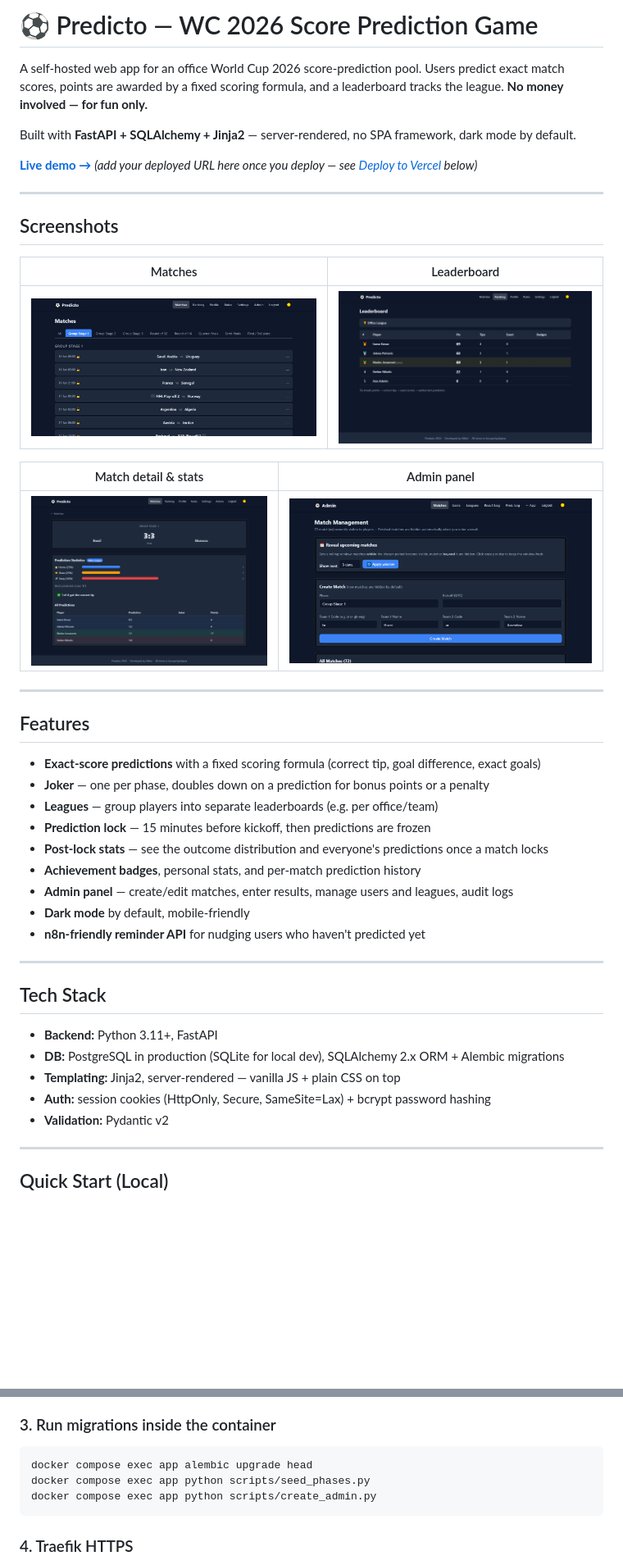
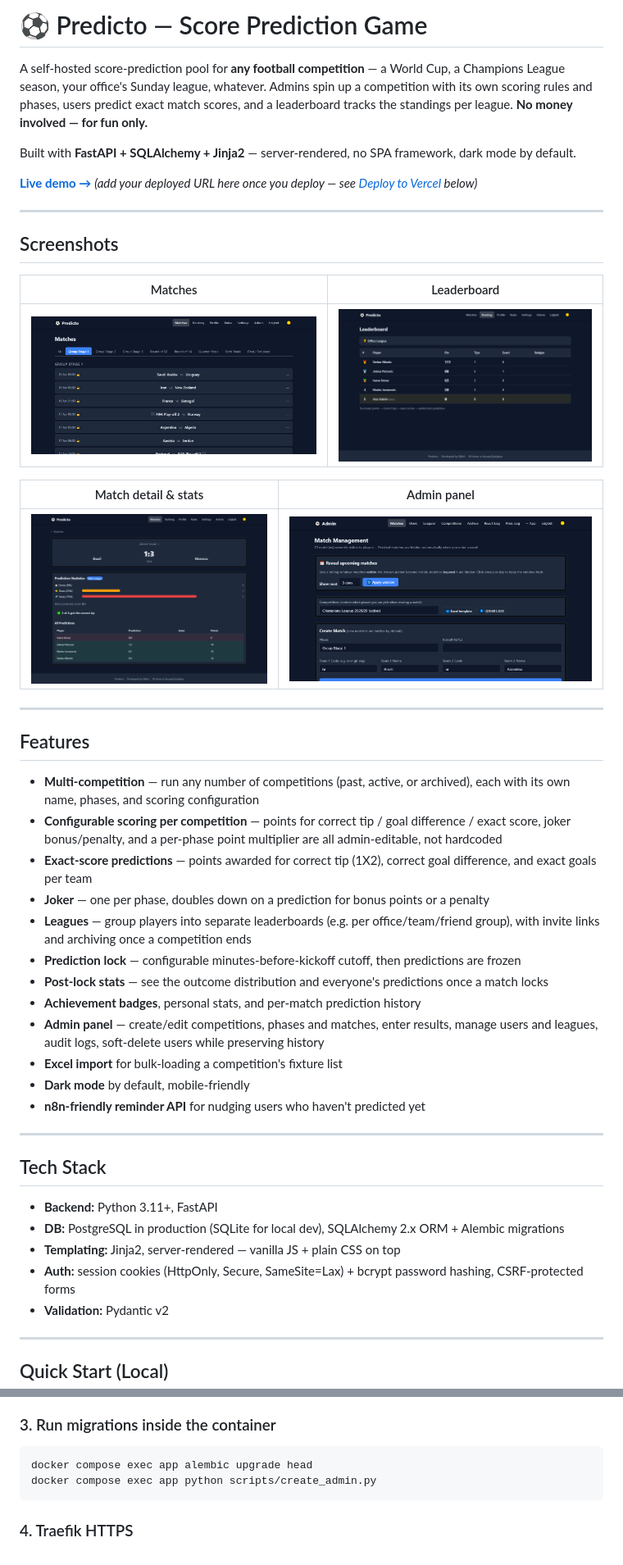
Before and after one commit to radojkovicm/Predicto, a Markdown page: README.md, 2 parts joined by grey strips. Shown at 82% size. Rendered like a GitHub page; pictures changed too: docs/screenshots/admin.png, docs/screenshots/match_detail.png, docs/screenshots/ranking.png; blank space fills up the shorter version.

````diff
--- a/README.md
+++ b/README.md
@@ -1,6 +1,6 @@
-# ⚽ Predicto — WC 2026 Score Prediction Game
+# ⚽ Predicto — Score Prediction Game
 
-A self-hosted web app for an office World Cup 2026 score-prediction pool. Users predict exact match scores, points are awarded by a fixed scoring formula, and a leaderboard tracks the league. **No money involved — for fun only.**
+A self-hosted score-prediction pool for **any football competition** — a World Cup, a Champions League season, your office's Sunday league, whatever. Admins spin up a competition with its own scoring rules and phases, users predict exact match scores, and a leaderboard tracks the standings per league. **No money involved — for fun only.**
 
 Built with **FastAPI + SQLAlchemy + Jinja2** — server-rendered, no SPA framework, dark mode by default.
 
@@ -22,13 +22,16 @@ Built with **FastAPI + SQLAlchemy + Jinja2** — server-rendered, no SPA framewo
 
 ## Features
 
-- **Exact-score predictions** with a fixed scoring formula (correct tip, goal difference, exact goals)
+- **Multi-competition** — run any number of competitions (past, active, or archived), each with its own name, phases, and scoring configuration
+- **Configurable scoring per competition** — points for correct tip / goal difference / exact score, joker bonus/penalty, and a per-phase point multiplier are all admin-editable, not hardcoded
+- **Exact-score predictions** — points awarded for correct tip (1X2), correct goal difference, and exact goals per team
 - **Joker** — one per phase, doubles down on a prediction for bonus points or a penalty
-- **Leagues** — group players into separate leaderboards (e.g. per office/team)
-- **Prediction lock** — 15 minutes before kickoff, then predictions are frozen
+- **Leagues** — group players into separate leaderboards (e.g. per office/team/friend group), with invite links and archiving once a competition ends
+- **Prediction lock** — configurable minutes-before-kickoff cutoff, then predictions are frozen
 - **Post-lock stats** — see the outcome distribution and everyone's predictions once a match locks
 - **Achievement badges**, personal stats, and per-match prediction history
-- **Admin panel** — create/edit matches, enter results, manage users and leagues, audit logs
+- **Admin panel** — create/edit competitions, phases and matches, enter results, manage users and leagues, audit logs, soft-delete users while preserving history
+- **Excel import** for bulk-loading a competition's fixture list
 - **Dark mode** by default, mobile-friendly
 - **n8n-friendly reminder API** for nudging users who haven't predicted yet
 
@@ -39,7 +42,7 @@ Built with **FastAPI + SQLAlchemy + Jinja2** — server-rendered, no SPA framewo
 - **Backend:** Python 3.11+, FastAPI
 - **DB:** PostgreSQL in production (SQLite for local dev), SQLAlchemy 2.x ORM + Alembic migrations
 - **Templating:** Jinja2, server-rendered — vanilla JS + plain CSS on top
-- **Auth:** session cookies (HttpOnly, Secure, SameSite=Lax) + bcrypt password hashing
+- **Auth:** session cookies (HttpOnly, Secure, SameSite=Lax) + bcrypt password hashing, CSRF-protected forms
 - **Validation:** Pydantic v2
 
 ---
@@ -165,7 +169,6 @@ docker compose up -d --build
 
 ```bash
 docker compose exec app alembic upgrade head
-docker compose exec app python scripts/seed_phases.py
 docker compose exec app python scripts/create_admin.py
 ```
 
````
Also changed, not shown: other parts of README.md (+19 -14 lines), 7 other files.
